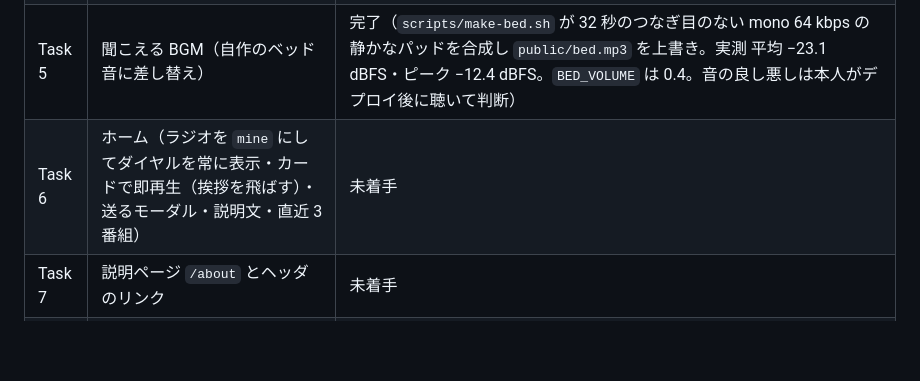
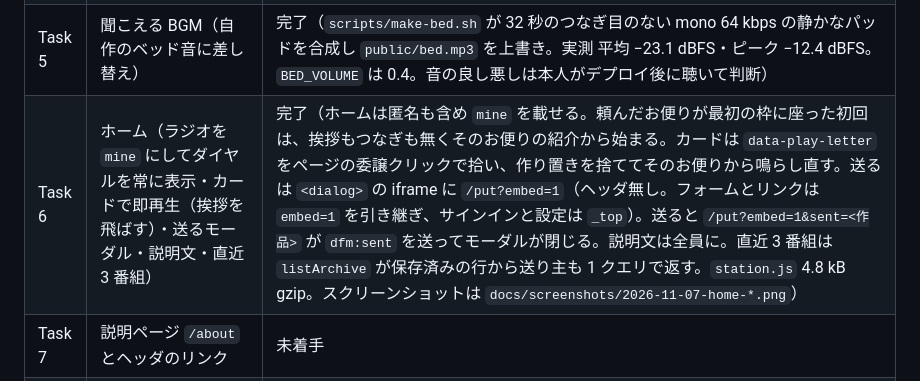
Before and after one commit to hiromitsusasaki/dococa-fm, a Markdown page: docs/status.md, the part around the change. Drawn GitHub-style; blank space fills up the shorter version.

```diff
--- a/docs/status.md
+++ b/docs/status.md
@@ -13,7 +13,7 @@
 | Task 3 | 「オンエア」の欄（いま流れているお便りを先頭に。私も・一言もそこから） | 完了（`upNextRows()` が今の枠を `now` として先頭に置き、残りと作り置きを続ける。OFF の間は空で案内の一文。`いま` の行に 私も・一言（プレイヤーと `sent` を共有）。同じ反応の二重送信を送信中は止める。見出しは新キー `station.panel`、`station.upNext` は撤去。`station.js` 4.34 kB gzip） |
 | Task 4 | 設定の「DJ の声」を無くす・公開ラジオの URL をサインイン時に付ける | 完了（サインインで束ねた時点で `radio-<英数 6 字>` を `ensureStationSlug` が付ける。付いていない既存のサインイン済みは設定ページを開くか保存したときに付く。重複は 3 回まで引き直し、自分で決めた URL が使われていれば 422。`voice` の入力と文言を外した（列と `data-voice` は残す）。匿名には付けない） |
 | Task 5 | 聞こえる BGM（自作のベッド音に差し替え） | 完了（`scripts/make-bed.sh` が 32 秒のつなぎ目のない mono 64 kbps の静かなパッドを合成し `public/bed.mp3` を上書き。実測 平均 −23.1 dBFS・ピーク −12.4 dBFS。`BED_VOLUME` は 0.4。音の良し悪しは本人がデプロイ後に聴いて判断） |
-| Task 6 | ホーム（ラジオを `mine` にしてダイヤルを常に表示・カードで即再生（挨拶を飛ばす）・送るモーダル・説明文・直近 3 番組） | 未着手 |
+| Task 6 | ホーム（ラジオを `mine` にしてダイヤルを常に表示・カードで即再生（挨拶を飛ばす）・送るモーダル・説明文・直近 3 番組） | 完了（ホームは匿名も含め `mine` を載せる。頼んだお便りが最初の枠に座った初回は、挨拶もつなぎも無くそのお便りの紹介から始まる。カードは `data-play-letter` をページの委譲クリックで拾い、作り置きを捨ててそのお便りから鳴らし直す。送るは `<dialog>` の iframe に `/put?embed=1`（ヘッダ無し。フォームとリンクは `embed=1` を引き継ぎ、サインインと設定は `_top`）。送ると `/put?embed=1&sent=<作品>` が `dfm:sent` を送ってモーダルが閉じる。説明文は全員に。直近 3 番組は `listArchive` が保存済みの行から送り主も 1 クエリで返す。`station.js` 4.8 kB gzip。スクリーンショットは `docs/screenshots/2026-11-07-home-*.png`） |
 | Task 7 | 説明ページ `/about` とヘッダのリンク | 未着手 |
 | Task 8 | 締めのドキュメント | 未着手 |
 
```
Also changed, not shown: docs/DESIGN.md (+3 -2 lines), docs/screenshots/2026-11-07-home-modal-pc.png (added), docs/screenshots/2026-11-07-home-phone.png (added).
